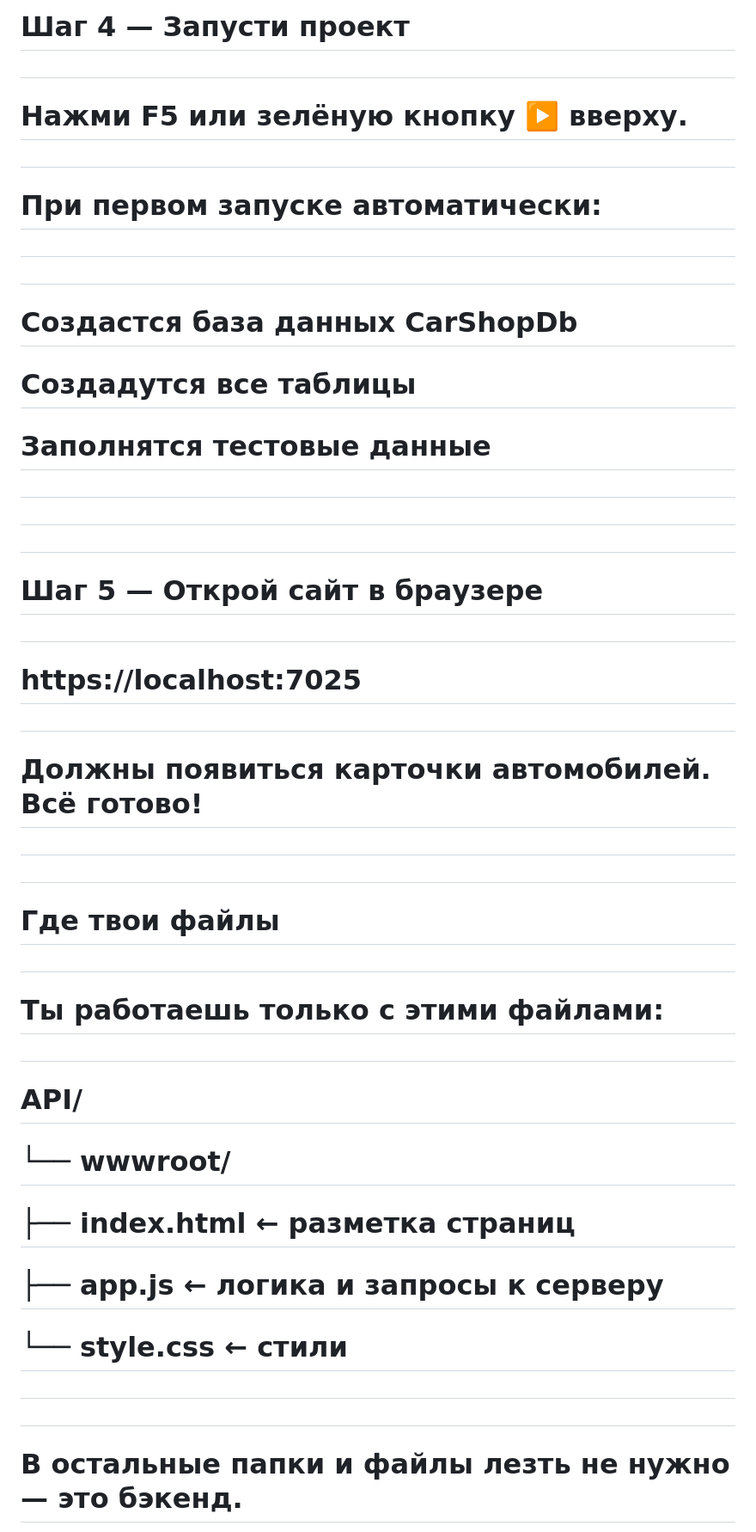
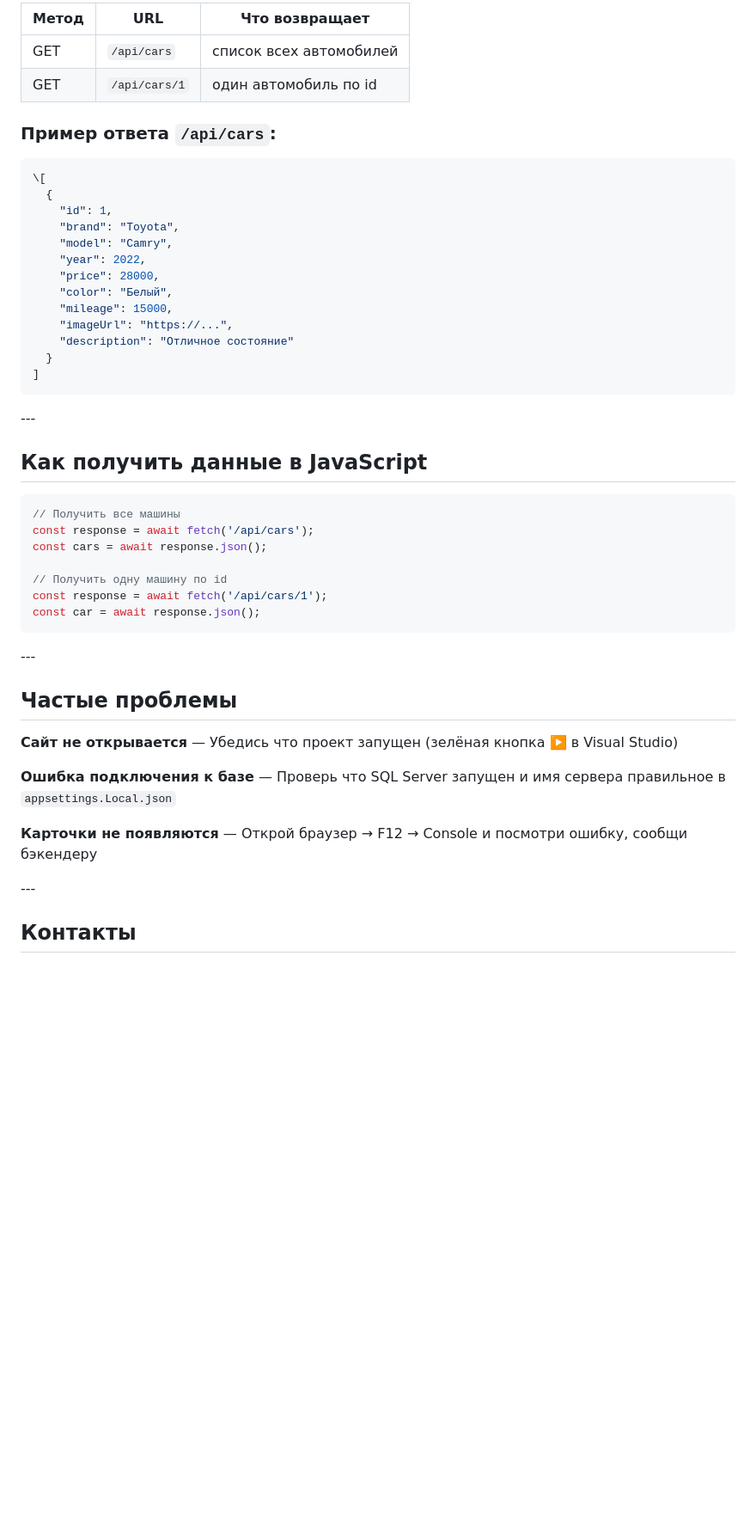
Before and after one commit to kurban1998/CarShop, a Markdown page: README.md, the part around one of its changes. Shown at 86% size. Rendered like a GitHub page; blank space fills up the shorter version.

````diff
--- a/README.md
+++ b/README.md
@@ -60,71 +80,55 @@
 
-# Шаг 4 — Запусти проект
+|Метод|URL|Что возвращает|
+|-|-|-|
+|GET|`/api/cars`|список всех автомобилей|
+|GET|`/api/cars/1`|один автомобиль по id|
 
-#
+### Пример ответа `/api/cars`:
 
-# Нажми F5 или зелёную кнопку ▶️ вверху.
+```json
+\[
+  {
+    "id": 1,
+    "brand": "Toyota",
+    "model": "Camry",
+    "year": 2022,
+    "price": 28000,
+    "color": "Белый",
+    "mileage": 15000,
+    "imageUrl": "https://...",
+    "description": "Отличное состояние"
+  }
+]
+```
 
-#
+\---
 
-# При первом запуске автоматически:
+## Как получить данные в JavaScript
 
-#
+```javascript
+// Получить все машины
+const response = await fetch('/api/cars');
+const cars = await response.json();
 
-#
+// Получить одну машину по id
+const response = await fetch('/api/cars/1');
+const car = await response.json();
+```
 
-# Создастся база данных CarShopDb
+\---
 
-# Создадутся все таблицы
+## Частые проблемы
 
-# Заполнятся тестовые данные
+**Сайт не открывается**
+— Убедись что проект запущен (зелёная кнопка ▶️ в Visual Studio)
 
-#
+**Ошибка подключения к базе**
+— Проверь что SQL Server запущен и имя сервера правильное в `appsettings.Local.json`
 
-#
+**Карточки не появляются**
+— Открой браузер → F12 → Console и посмотри ошибку, сообщи бэкендеру
 
-#
+\---
 
-# Шаг 5 — Открой сайт в браузере
+## Контакты
 
-#
-
-# https://localhost:7025
-
-#
-
-# Должны появиться карточки автомобилей. Всё готово!
-
-#
-
-#
-
-# Где твои файлы
-
-#
-
-# Ты работаешь только с этими файлами:
-
-#
-
-# API/
-
-# └── wwwroot/
-
-# &#x20;   ├── index.html   ← разметка страниц
-
-# &#x20;   ├── app.js       ← логика и запросы к серверу
-
-# &#x20;   └── style.css    ← стили
-
-#
-
-#
-
-# В остальные папки и файлы лезть не нужно — это бэкенд.
-
-#
-
-#
-
-#
-
````
Also changed, not shown: other parts of README.md (+51 -129 lines).
